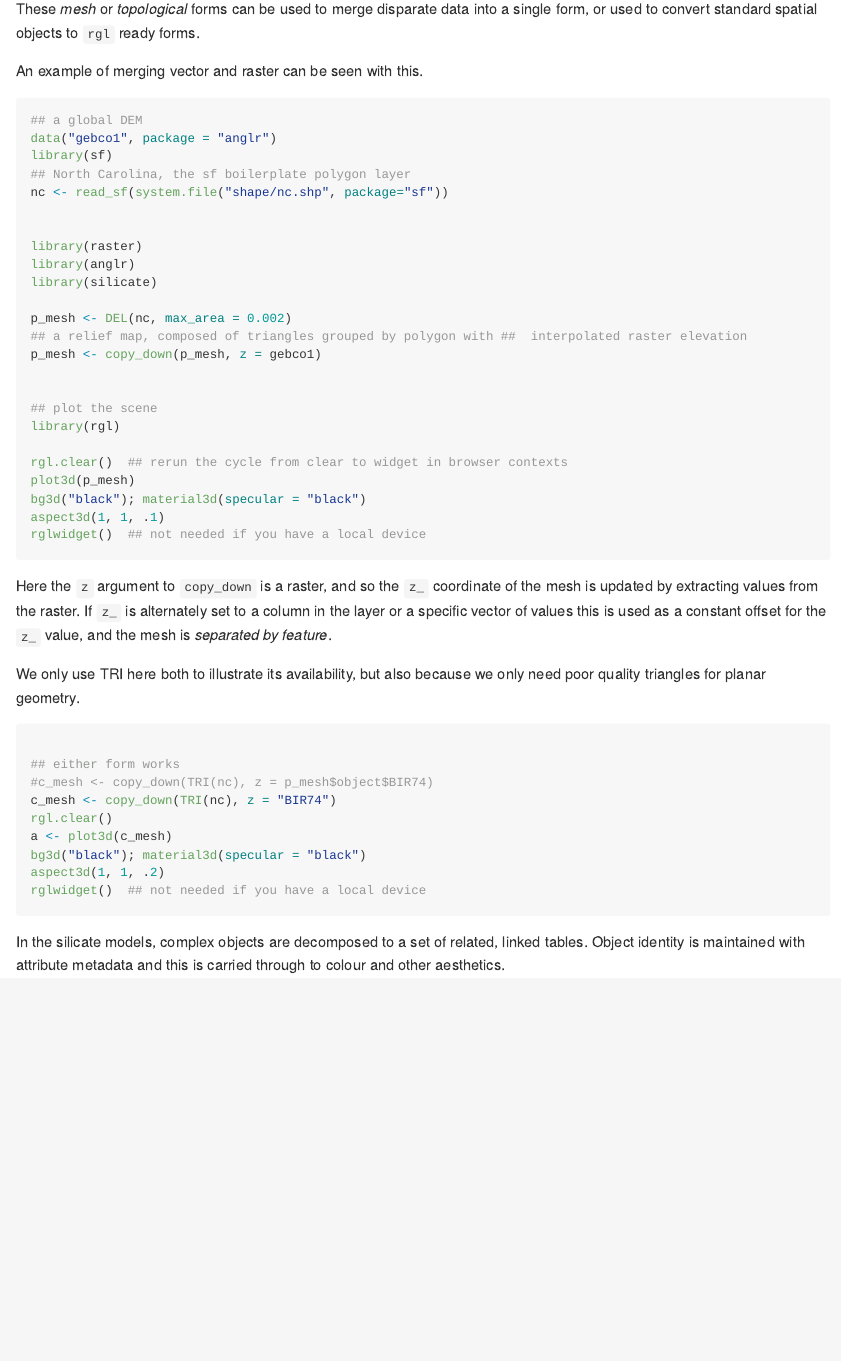
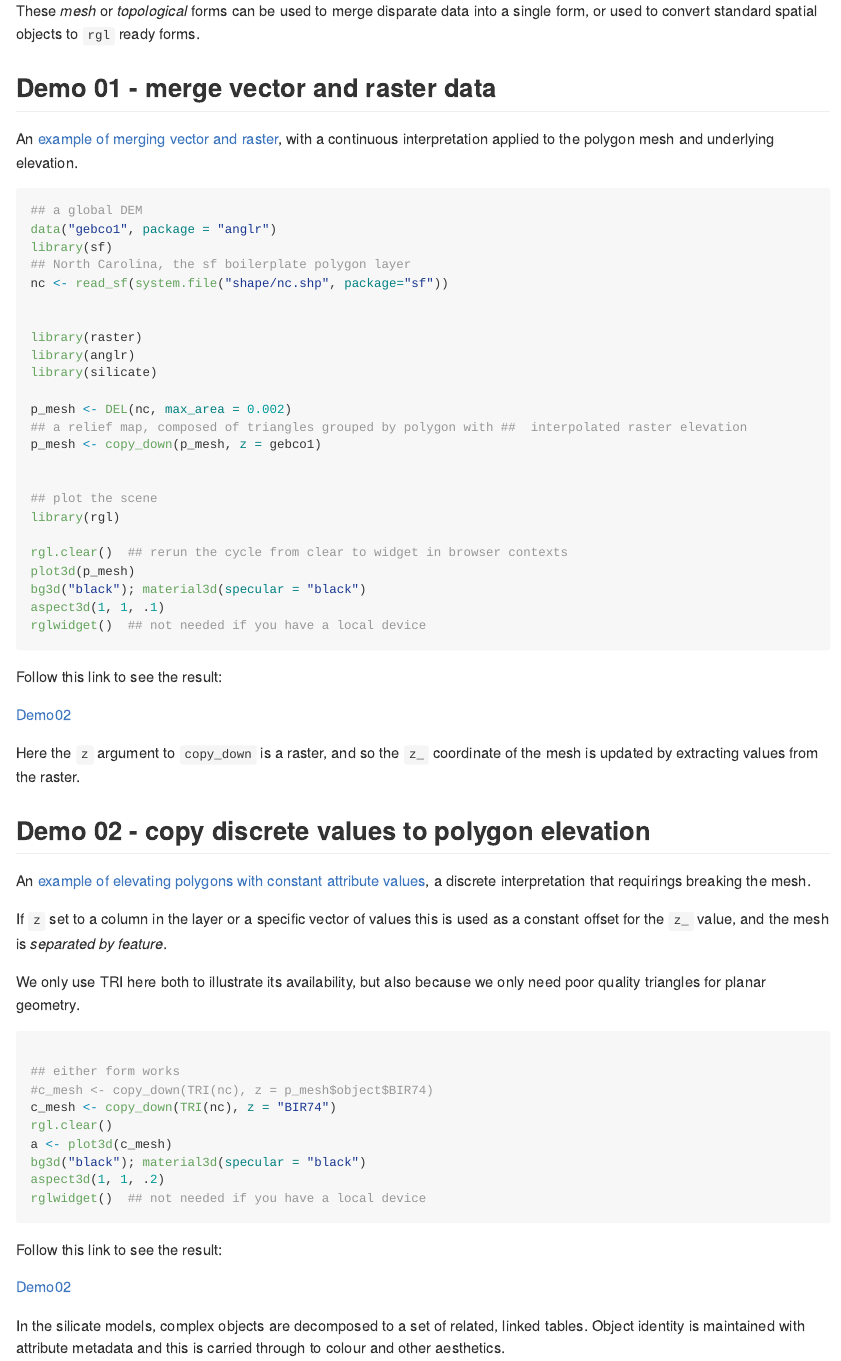
Before and after one commit to hypertidy/anglr, an R Markdown document (README.Rmd): the page in a window 1100 px wide, from 930 px down before the commit and from 860 px down after it, so that both start at the same text. The pictures show the output file README.md that the author committed with the source, drawn offline in the style of GitHub; long lines of code are wrapped; badge pictures from the web are left out.

Commit message:
demos in links

````diff
--- a/README.Rmd
+++ b/README.Rmd
@@ -62,7 +60,9 @@ The copy down process will copy feature attributes (a constant measure) or raste
 
 These *mesh* or *topological* forms can be used to merge disparate data into a single form, or used to convert standard spatial objects to `rgl` ready forms.
 
-An example of merging vector and raster can be seen with this.
+## Demo 01 - merge vector and raster data
+
+An [example of merging vector and raster](https://hypertidy.github.io/anglr-demos/demo01.html), with a continuous interpretation applied to the polygon mesh and underlying elevation.
 
 ```{r merge-raster, eval=FALSE}
 ## a global DEM
@@ -91,7 +91,21 @@ aspect3d(1, 1, .1)
 rglwidget()  ## not needed if you have a local device
 ```
 
-Here the `z` argument to `copy_down` is a raster, and so the `z_` coordinate of the mesh is updated by extracting values from the raster. If `z_` is alternately set to a column in the layer or a specific vector of values this is used as a constant offset for the `z_` value, and the mesh is *separated by feature*.
+
+Follow this link to see the result:
+
+[Demo02](https://hypertidy.github.io/anglr-demos/demo01.html)
+
+
+Here the `z` argument to `copy_down` is a raster, and so the `z_` coordinate of the mesh is updated by extracting values from the raster.
+
+
+
+## Demo 02 - copy discrete values to polygon elevation
+
+An [example of elevating polygons with constant attribute values](https://hypertidy.github.io/anglr-demos/demo02.html), a discrete interpretation that requirings breaking the mesh.
+
+If `z` set to a column in the layer or a specific vector of values this is used as a constant offset for the `z_` value, and the mesh is *separated by feature*.
 
 
 We only use TRI here both to illustrate its availability, but also
@@ -109,6 +123,10 @@ aspect3d(1, 1, .2)
 rglwidget()  ## not needed if you have a local device
 
 ```
+
+Follow this link to see the result:
+
+[Demo02](https://hypertidy.github.io/anglr-demos/demo02.html)
 
 In the silicate models, complex objects are decomposed to a set of related, linked tables. Object identity is maintained with attribute metadata and this is carried through to colour and other aesthetics.
 
````
Also changed, not shown: README.md, README.Rmd (2 more changed lines), 1 other file.
